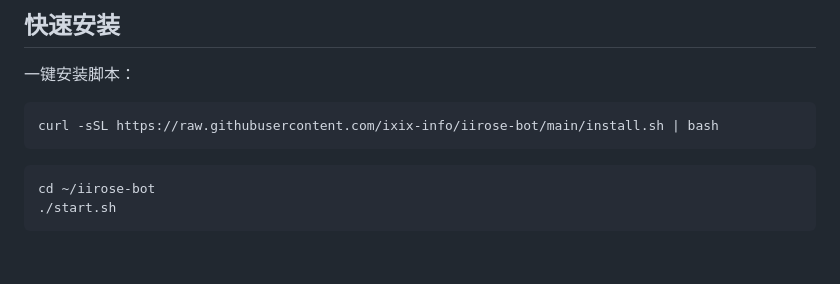
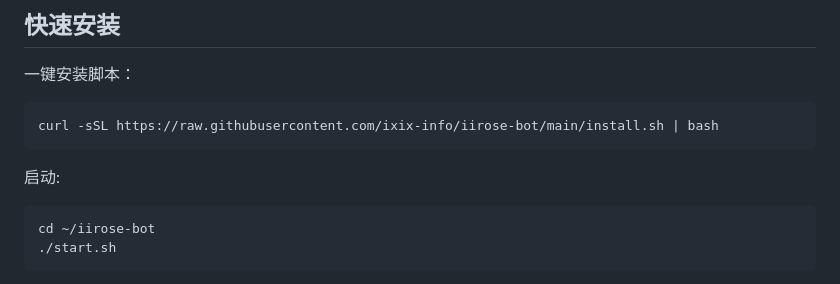
Before and after one commit to ixix-info/iirose-bot, a Markdown page: README.md, the part around the change. Rendered like a GitHub page; blank space fills up the shorter version.

````diff
--- a/README.md
+++ b/README.md
@@ -17,6 +17,7 @@ IIROSE（蔷薇花园）聊天室机器人，支持插件系统、Web 管理面
 ```bash
 curl -sSL https://raw.githubusercontent.com/ixix-info/iirose-bot/main/install.sh | bash
 ```
+启动:
 
 ```bash
 cd ~/iirose-bot
````
